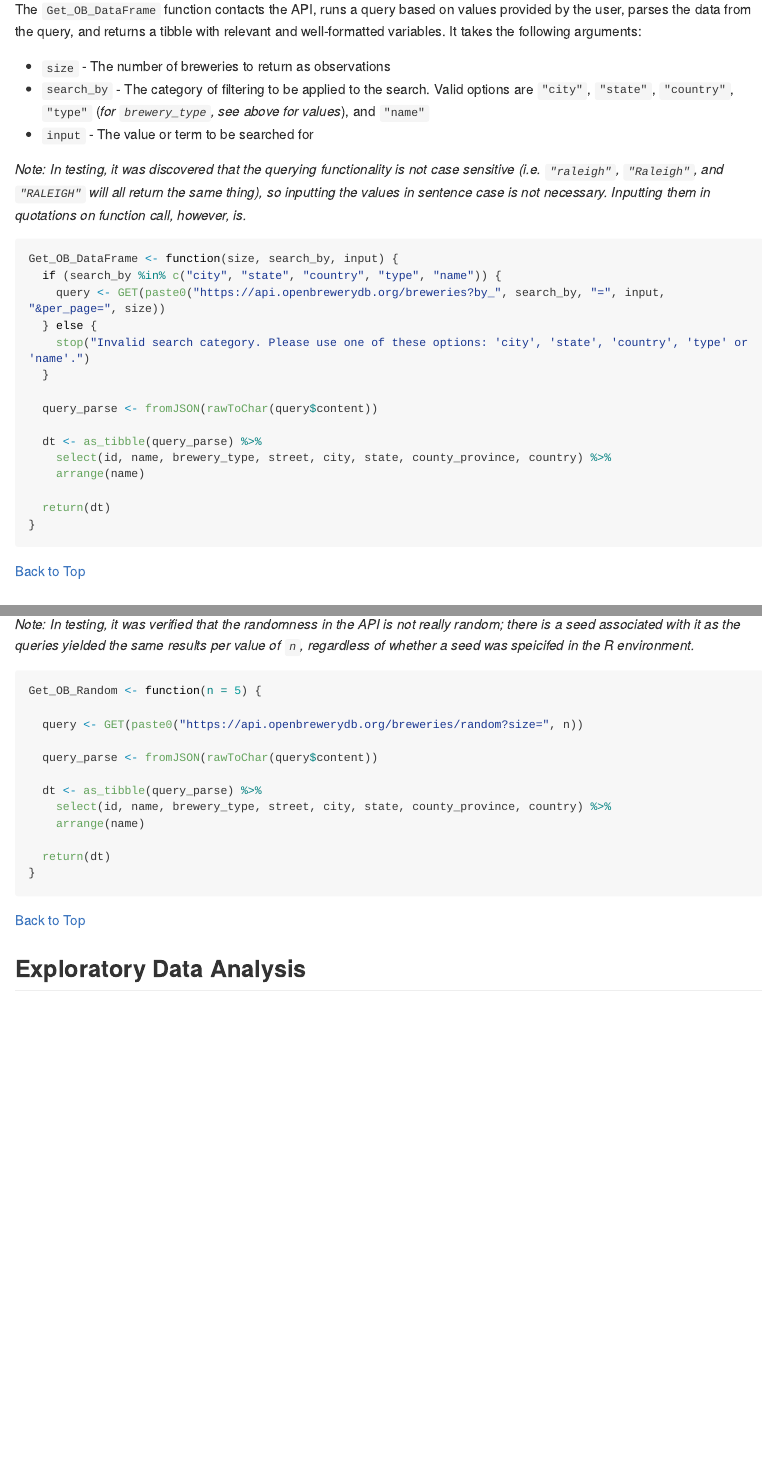
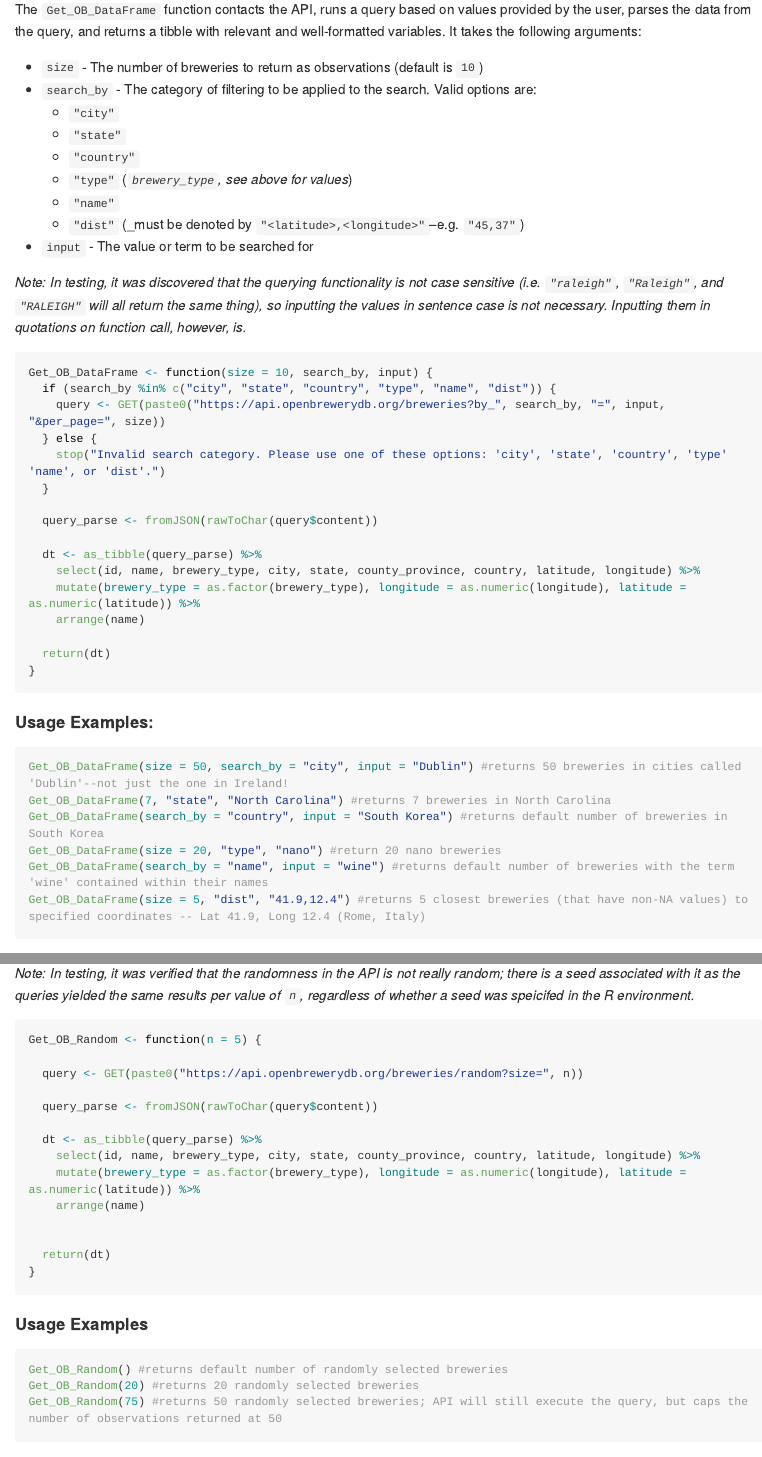
Before and after one commit to MMKahn/Project2, an R Markdown document (Project2.Rmd): the page in a window 1100 px wide, from 2480 px down before the commit and from 2500 px down after it, so that both start at the same text, and a second part further down, joined at a grey line. Rendered offline with R 4.5, knitr and Pandoc, with nearby package versions; some code elsewhere in the file could not run offline; long lines of code are wrapped.

Commit message:
Cleaned up some lists for function inputs, added variable type conversion in data pulling functions, and added usage examples.

````diff
--- a/Project2.Rmd
+++ b/Project2.Rmd
@@ -87,30 +87,46 @@ This section is dedicated to showcasing all of the functions go into contacting
 
 The `Get_OB_DataFrame` function contacts the API, runs a query based on values provided by the user, parses the data from the query, and returns a tibble with relevant and well-formatted variables. It takes the following arguments:
 
-- `size` - The number of breweries to return as observations
-- `search_by` - The category of filtering to be applied to the search. Valid options are `"city"`, `"state"`, `"country"`, `"type"` (_for `brewery_type`, see above for values_), and `"name"`
+- `size` - The number of breweries to return as observations (default is `10`)
+- `search_by` - The category of filtering to be applied to the search. Valid options are:
+  - `"city"`
+  - `"state"`
+  - `"country"`
+  - `"type"` (_`brewery_type`, see above for values_)
+  - `"name"`
+  - `"dist"` (_must be denoted by `"<latitude>,<longitude>"`--e.g. `"45,37"`)
 - `input` - The value or term to be searched for
 
 _Note: In testing, it was discovered that the querying functionality is not case sensitive (i.e. `"raleigh"`, `"Raleigh"`, and `"RALEIGH"` will all return the same thing), so inputting the values in sentence case is not necessary. Inputting them in quotations on function call, however, is._
 
 ```{r API contact}
-Get_OB_DataFrame <- function(size, search_by, input) {
-  if (search_by %in% c("city", "state", "country", "type", "name")) {
+Get_OB_DataFrame <- function(size = 10, search_by, input) {
+  if (search_by %in% c("city", "state", "country", "type", "name", "dist")) {
     query <- GET(paste0("https://api.openbrewerydb.org/breweries?by_", search_by, "=", input, "&per_page=", size))
   } else {
-    stop("Invalid search category. Please use one of these options: 'city', 'state', 'country', 'type' or 'name'.")
+    stop("Invalid search category. Please use one of these options: 'city', 'state', 'country', 'type' 'name', or 'dist'.")
   }
 
   query_parse <- fromJSON(rawToChar(query$content))
 
   dt <- as_tibble(query_parse) %>%
-    select(id, name, brewery_type, street, city, state, county_province, country) %>%
+    select(id, name, brewery_type, city, state, county_province, country, latitude, longitude) %>%
+    mutate(brewery_type = as.factor(brewery_type), longitude = as.numeric(longitude), latitude = as.numeric(latitude)) %>%
     arrange(name)
 
   return(dt)
 }
 ```
 
+#### Usage Examples:
+```{r df usage, eval = FALSE}
+Get_OB_DataFrame(size = 50, search_by = "city", input = "Dublin") #returns 50 breweries in cities called 'Dublin'--not just the one in Ireland!
+Get_OB_DataFrame(7, "state", "North Carolina") #returns 7 breweries in North Carolina
+Get_OB_DataFrame(search_by = "country", input = "South Korea") #returns default number of breweries in South Korea
+Get_OB_DataFrame(size = 20, "type", "nano") #return 20 nano breweries
+Get_OB_DataFrame(search_by = "name", input = "wine") #returns default number of breweries with the term 'wine' contained within their names
+Get_OB_DataFrame(size = 5, "dist", "41.9,12.4") #returns 5 closest breweries (that have non-NA values) to specified coordinates -- Lat 41.9, Long 12.4 (Rome, Italy)
+```
 [Back to Top](#top)
 
 ### Get_OB_Random
@@ -129,12 +145,22 @@ Get_OB_Random <- function(n = 5) {
   query_parse <- fromJSON(rawToChar(query$content))
 
   dt <- as_tibble(query_parse) %>%
-    select(id, name, brewery_type, street, city, state, county_province, country) %>%
+    select(id, name, brewery_type, city, state, county_province, country, latitude, longitude) %>%
+    mutate(brewery_type = as.factor(brewery_type), longitude = as.numeric(longitude), latitude = as.numeric(latitude)) %>%
     arrange(name)
+
 
   return(dt)
 }
 ```
+
+#### Usage Examples
+```{r random usage, eval = FALSE}
+Get_OB_Random() #returns default number of randomly selected breweries
+Get_OB_Random(20) #returns 20 randomly selected breweries
+Get_OB_Random(75) #returns 50 randomly selected breweries; API will still execute the query, but caps the number of observations returned at 50
+
+```
 [Back to Top](#top)
 
 ## Exploratory Data Analysis
````
Also changed, not shown: README.html, README.md, Project2.Rmd (16 more changed lines).
